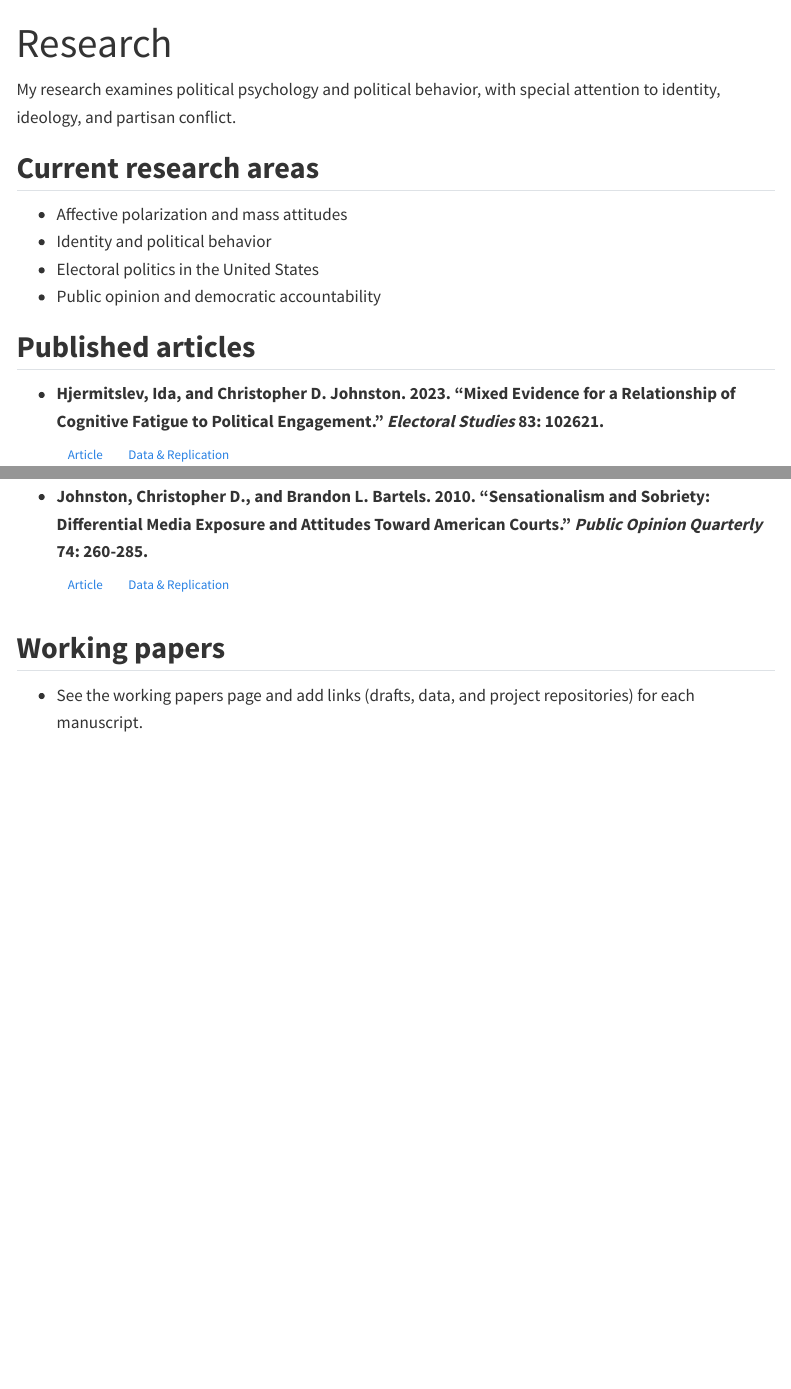
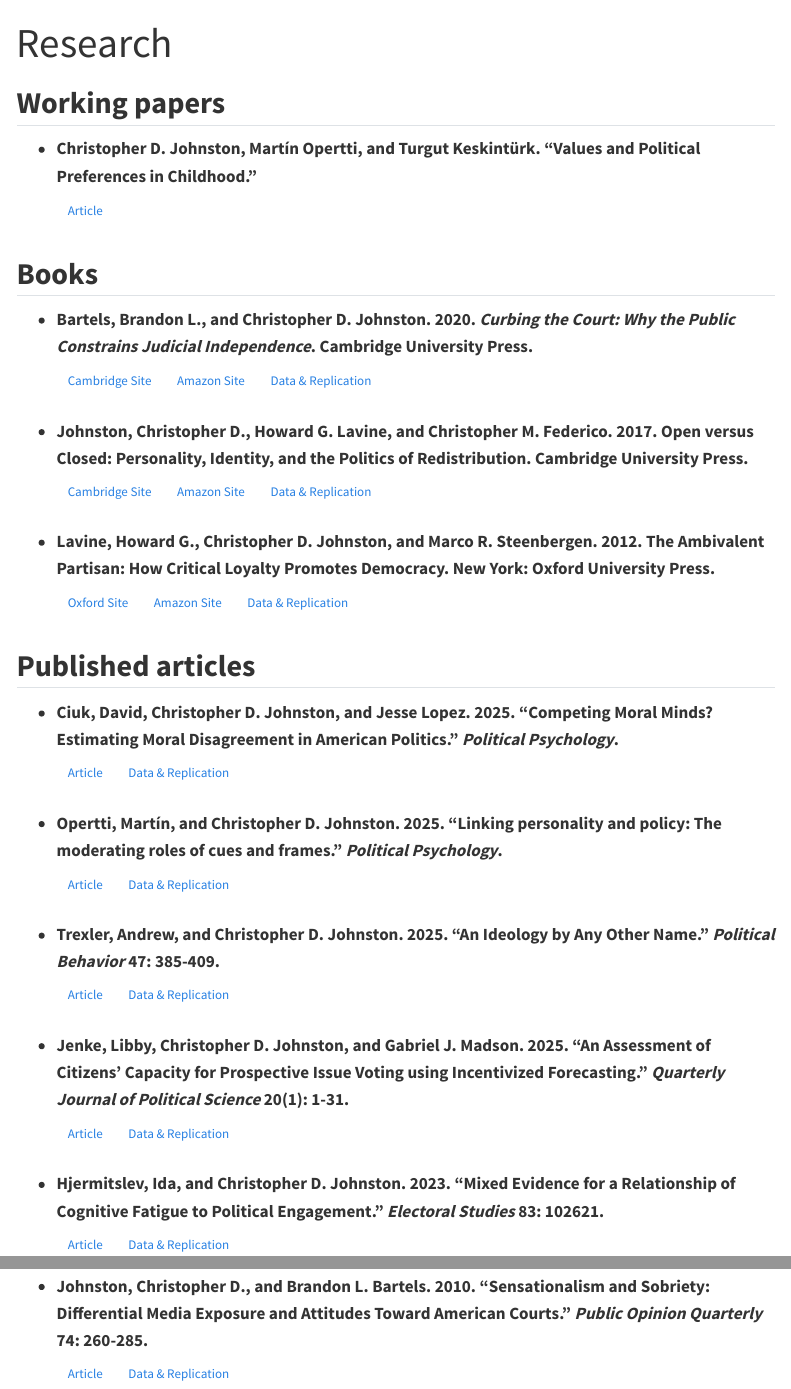
Before and after one commit to cdj19/personal-site, a Quarto document (research.qmd): the page in a window 1100 px wide, from its top, and a second part further down, joined at a grey line. Rendered offline with R 4.5, knitr and Pandoc in place of Quarto, with nearby package versions; menus at the side of the page are left out.

Commit message:
Update research.qmd

```diff
--- a/research.qmd
+++ b/research.qmd
@@ -2,18 +2,69 @@
 title: "Research"
 ---
 
-My research examines political psychology and political behavior, with special attention to identity, ideology, and partisan conflict.
+## Working papers
 
-## Current research areas
+- **Christopher D. Johnston, Martín Opertti, and Turgut Keskintürk. "Values and Political Preferences in Childhood."**
+  <div class="paper-links">
+    <a class="btn btn-outline-secondary btn-sm" href="https://osf.io/preprints/psyarxiv/3dq2x_v1" target="_blank" rel="noopener noreferrer">Article</a>
+  </div>
 
-- Affective polarization and mass attitudes
-- Identity and political behavior
-- Electoral politics in the United States
-- Public opinion and democratic accountability
+
+## Books
+
+- **Bartels, Brandon L., and Christopher D. Johnston. 2020. _Curbing the Court: Why the
+Public Constrains Judicial Independence_. Cambridge University Press.**
+  <div class="paper-links">
+  <a class="btn btn-outline-secondary btn-sm" href="https://www.cambridge.org/us/academic/subjects/politics-international-relations/american-government-politics-and-policy/curbing-court-why-public-constrains-judicial-independence?format=PB" target="_blank" rel="noopener noreferrer">Cambridge Site</a>
+    <a class="btn btn-outline-secondary btn-sm" href="https://www.amazon.com/Curbing-Court-Constrains-Judicial-Independence/dp/1316638502/ref=sr_1_1?dchild=1&keywords=curbing+the+court&qid=1597258184&sr=8-1" target="_blank" rel="noopener noreferrer">Amazon Site</a>
+    <a class="btn btn-outline-secondary btn-sm" href="https://doi.org/10.7910/DVN/A6ODVU" target="_blank" rel="noopener noreferrer">Data &amp; Replication</a>
+  </div>
+
+- **Johnston, Christopher D., Howard G. Lavine, and Christopher M. Federico. 2017. Open versus
+Closed: Personality, Identity, and the Politics of Redistribution. Cambridge
+University Press.**
+  <div class="paper-links">
+  <a class="btn btn-outline-secondary btn-sm" href="http://www.cambridge.org/us/academic/subjects/politics-international-relations/politics-general-interest/open-versus-closed-personality-identity-and-politics-redistribution?format=PB&isbn=9781107546424" target="_blank" rel="noopener noreferrer">Cambridge Site</a>
+    <a class="btn btn-outline-secondary btn-sm" href="https://www.amazon.com/Open-versus-Closed-Personality-Redistribution/dp/1107546427/ref=sr_1_1?ie=UTF8&qid=1487003094&sr=8-1&keywords=johnston+open+versus+closed" target="_blank" rel="noopener noreferrer">Amazon Site</a>
+    <a class="btn btn-outline-secondary btn-sm" href="https://osf.io/x4b2n/overview" target="_blank" rel="noopener noreferrer">Data &amp; Replication</a>
+  </div>
+
+- **Lavine, Howard G., Christopher D. Johnston, and Marco R. Steenbergen. 2012. The Ambivalent
+Partisan: How Critical Loyalty Promotes Democracy. New York: Oxford University
+Press.**
+  <div class="paper-links">
+  <a class="btn btn-outline-secondary btn-sm" href="http://www.oxfordscholarship.com/view/10.1093/acprof:oso/9780199772759.001.0001/acprof-9780199772759" target="_blank" rel="noopener noreferrer">Oxford Site</a>
+    <a class="btn btn-outline-secondary btn-sm" href="http://www.amazon.com/The-Ambivalent-Partisan-Democracy-Psychology/dp/0199772754/ref=sr_1_1?ie=UTF8&qid=1346177824&sr=8-1&keywords=the+ambivalent+partisan" target="_blank" rel="noopener noreferrer">Amazon Site</a>
+    <a class="btn btn-outline-secondary btn-sm" href="https://osf.io/x4b2n/overview" target="_blank" rel="noopener noreferrer">Data &amp; Replication</a>
+  </div>
+
 
 ## Published articles
+
+- **Ciuk, David, Christopher D. Johnston, and Jesse Lopez. 2025. "Competing Moral Minds? Estimating Moral Disagreement in American Politics." _Political Psychology_.**
+  <div class="paper-links">
+    <a class="btn btn-outline-secondary btn-sm" href="https://doi.org/10.1111/pops.70078" target="_blank" rel="noopener noreferrer">Article</a>
+    <a class="btn btn-outline-secondary btn-sm" href="https://gitlab.oit.duke.edu/cdj19/competing-moral-minds" target="_blank" rel="noopener noreferrer">Data &amp; Replication</a>
+  </div>
+
+- **Opertti, Martín, and Christopher D. Johnston. 2025. "Linking personality and policy: The moderating roles of cues and frames." _Political Psychology_.**
+  <div class="paper-links">
+    <a class="btn btn-outline-secondary btn-sm" href="https://doi.org/10.1111/pops.70055" target="_blank" rel="noopener noreferrer">Article</a>
+    <a class="btn btn-outline-secondary btn-sm" href="https://osf.io/bzc43/overview" target="_blank" rel="noopener noreferrer">Data &amp; Replication</a>
+  </div>
+
+- **Trexler, Andrew, and Christopher D. Johnston. 2025. "An Ideology by Any Other Name." _Political Behavior_ 47: 385-409.**
+  <div class="paper-links">
+    <a class="btn btn-outline-secondary btn-sm" href="https://doi.org/10.1007/s11109-024-09955-5" target="_blank" rel="noopener noreferrer">Article</a>
+    <a class="btn btn-outline-secondary btn-sm" href="https://doi.org/10.7910/DVN/XOWWHF" target="_blank" rel="noopener noreferrer">Data &amp; Replication</a>
+  </div>
+
+- **Jenke, Libby, Christopher D. Johnston, and Gabriel J. Madson. 2025. "An Assessment of Citizens’ Capacity for Prospective Issue Voting using Incentivized Forecasting." _Quarterly Journal of Political Science_ 20(1): 1-31.**
+  <div class="paper-links">
+    <a class="btn btn-outline-secondary btn-sm" href="https://doi.org/10.1561/100.00023039" target="_blank" rel="noopener noreferrer">Article</a>
+    <a class="btn btn-outline-secondary btn-sm" href="https://osf.io/xrnka/overview" target="_blank" rel="noopener noreferrer">Data &amp; Replication</a>
+  </div>
 
 - **Hjermitslev, Ida, and Christopher D. Johnston. 2023. "Mixed Evidence for a Relationship of Cognitive Fatigue to Political Engagement." _Electoral Studies_ 83: 102621.**
   <div class="paper-links">
     <a class="btn btn-outline-secondary btn-sm" href="https://doi.org/10.1016/j.electstud.2023.102621" target="_blank" rel="noopener noreferrer">Article</a>
-    <a class="btn btn-outline-secondary btn-sm" href="https://drive.google.com/file/d/1ZrsTQroBg0zDaeVdxq5R1YYqqQIRa4TZ/view?usp=sharing" target="_blank" rel="noopener noreferrer">Data &amp; Replication</a>
@@ -140,9 +191,5 @@ My research examines political psychology and political behavior, with special a
 - **Johnston, Christopher D., and Brandon L. Bartels. 2010. "Sensationalism and Sobriety: Differential Media Exposure and Attitudes Toward American Courts." _Public Opinion Quarterly_ 74: 260-285.**
   <div class="paper-links">
     <a class="btn btn-outline-secondary btn-sm" href="https://academic.oup.com/poq/article/74/2/260/1935613" target="_blank" rel="noopener noreferrer">Article</a>
-    <a class="btn btn-outline-secondary btn-sm" href="https://drive.google.com/file/d/1ohQ-JVFVNUkbCgf5SOuC2dHzq73WZxNY/view?usp=sharing" target="_blank" rel="noopener noreferrer">Data &amp; Replication</a>
+    <a class="btn btn-outline-secondary btn-sm" href="https://osf.io/bwg29/overview" target="_blank" rel="noopener noreferrer">Data &amp; Replication</a>
   </div>
-
-## Working papers
-
-- See the working papers page and add links (drafts, data, and project repositories) for each manuscript.
```
Also changed, not shown: research.qmd (20 more changed lines).
